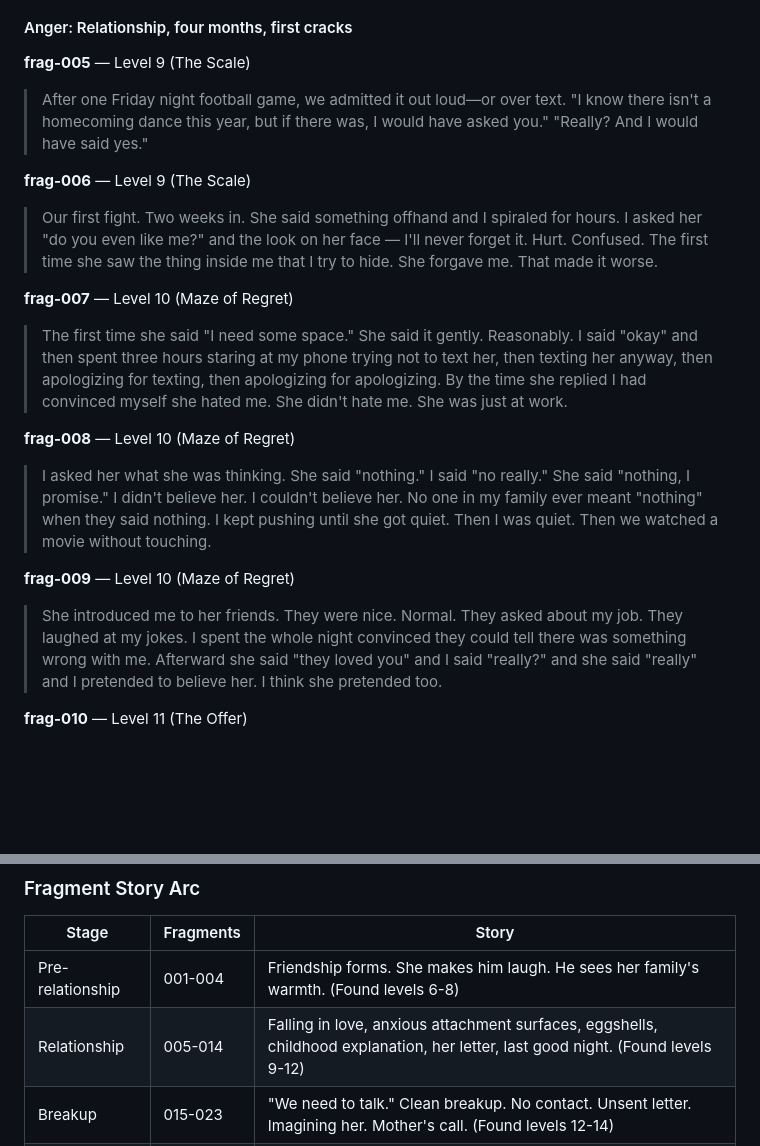
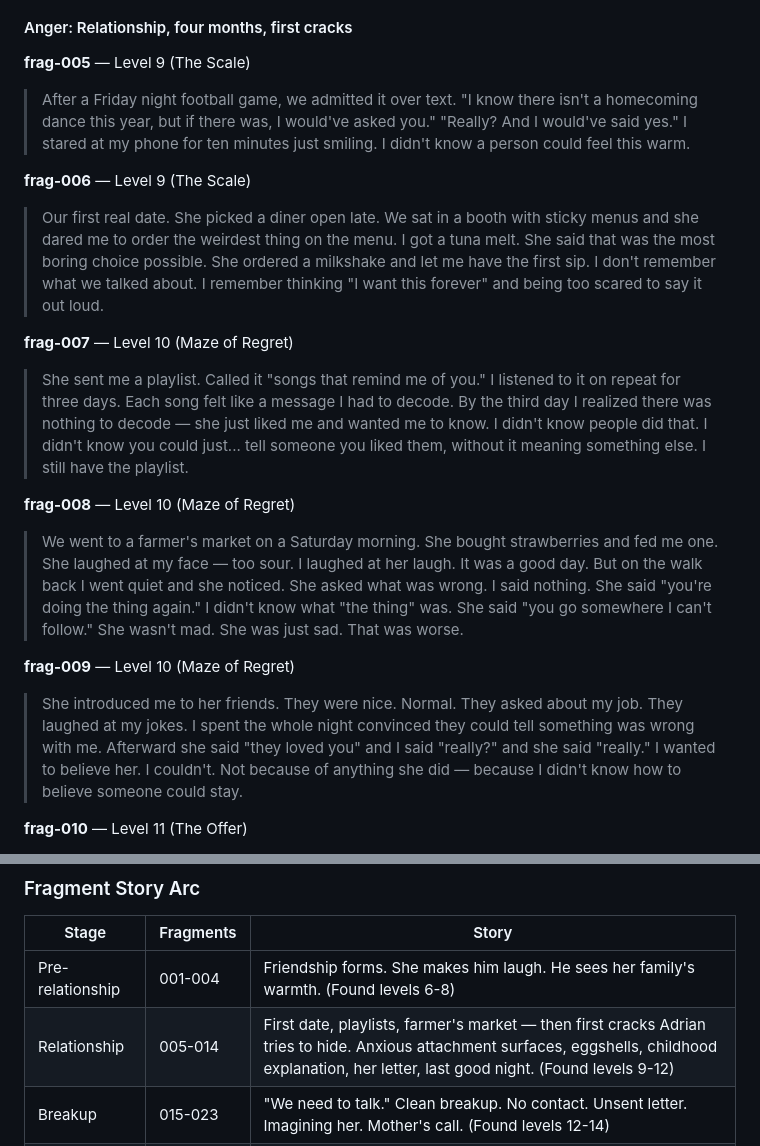
Before and after one commit to ThatXliner/coredumped, a Markdown page: level-design.md, 2 parts joined by grey strips. Drawn GitHub-style; blank space fills up the shorter version.

```diff
--- a/level-design.md
+++ b/level-design.md
@@ -117,19 +117,19 @@ The fragment IDs (`frag-001` through `frag-033`) are sequential by story chronol
 #### Anger: Relationship, four months, first cracks
 
 **frag-005** — Level 9 (The Scale)
-> After one Friday night football game, we admitted it out loud—or over text. "I know there isn't a homecoming dance this year, but if there was, I would have asked you." "Really? And I would have said yes."
+> After a Friday night football game, we admitted it over text. "I know there isn't a homecoming dance this year, but if there was, I would've asked you." "Really? And I would've said yes." I stared at my phone for ten minutes just smiling. I didn't know a person could feel this warm.
 
 **frag-006** — Level 9 (The Scale)
-> Our first fight. Two weeks in. She said something offhand and I spiraled for hours. I asked her "do you even like me?" and the look on her face — I'll never forget it. Hurt. Confused. The first time she saw the thing inside me that I try to hide. She forgave me. That made it worse.
+> Our first real date. She picked a diner open late. We sat in a booth with sticky menus and she dared me to order the weirdest thing on the menu. I got a tuna melt. She said that was the most boring choice possible. She ordered a milkshake and let me have the first sip. I don't remember what we talked about. I remember thinking "I want this forever" and being too scared to say it out loud.
 
 **frag-007** — Level 10 (Maze of Regret)
-> The first time she said "I need some space." She said it gently. Reasonably. I said "okay" and then spent three hours staring at my phone trying not to text her, then texting her anyway, then apologizing for texting, then apologizing for apologizing. By the time she replied I had convinced myself she hated me. She didn't hate me. She was just at work.
+> She sent me a playlist. Called it "songs that remind me of you." I listened to it on repeat for three days. Each song felt like a message I had to decode. By the third day I realized there was nothing to decode — she just liked me and wanted me to know. I didn't know people did that. I didn't know you could just... tell someone you liked them, without it meaning something else. I still have the playlist.
 
 **frag-008** — Level 10 (Maze of Regret)
-> I asked her what she was thinking. She said "nothing." I said "no really." She said "nothing, I promise." I didn't believe her. I couldn't believe her. No one in my family ever meant "nothing" when they said nothing. I kept pushing until she got quiet. Then I was quiet. Then we watched a movie without touching.
+> We went to a farmer's market on a Saturday morning. She bought strawberries and fed me one. She laughed at my face — too sour. I laughed at her laugh. It was a good day. But on the walk back I went quiet and she noticed. She asked what was wrong. I said nothing. She said "you're doing the thing again." I didn't know what "the thing" was. She said "you go somewhere I can't follow." She wasn't mad. She was just sad. That was worse.
 
 **frag-009** — Level 10 (Maze of Regret)
-> She introduced me to her friends. They were nice. Normal. They asked about my job. They laughed at my jokes. I spent the whole night convinced they could tell there was something wrong with me. Afterward she said "they loved you" and I said "really?" and she said "really" and I pretended to believe her. I think she pretended too.
+> She introduced me to her friends. They were nice. Normal. They asked about my job. They laughed at my jokes. I spent the whole night convinced they could tell something was wrong with me. Afterward she said "they loved you" and I said "really?" and she said "really." I wanted to believe her. I couldn't. Not because of anything she did — because I didn't know how to believe someone could stay.
 
 **frag-010** — Level 11 (The Offer)
 > The first time I thought "she's going to leave me." Not because she did anything. Because I couldn't believe she'd stay. I lay awake next to her and counted all the ways I wasn't enough. I was still counting when the sun came up. She was still asleep. She was still there. She left anyway, eventually.
@@ -253,7 +253,7 @@ The hints are deliberately ambiguous — the player fills the gaps with their ow
 | Stage | Fragments | Story |
 |-------|-----------|-------|
 | Pre-relationship | 001-004 | Friendship forms. She makes him laugh. He sees her family's warmth. (Found levels 6-8) |
-| Relationship | 005-014 | Falling in love, anxious attachment surfaces, eggshells, childhood explanation, her letter, last good night. (Found levels 9-12) |
+| Relationship | 005-014 | First date, playlists, farmer's market — then first cracks Adrian tries to hide. Anxious attachment surfaces, eggshells, childhood explanation, her letter, last good night. (Found levels 9-12) |
 | Breakup | 015-023 | "We need to talk." Clean breakup. No contact. Unsent letter. Imagining her. Mother's call. (Found levels 12-14) |
 | Aftermath | 024-030 | Isolation, not eating, 3AM walks, the bridge, deleting her number, attachment theory at 2AM. (Found levels 14-16) |
 | Healing | 031-033 | Called a friend, writing again, corrupted warmth. (Found levels 16-17) |
```
